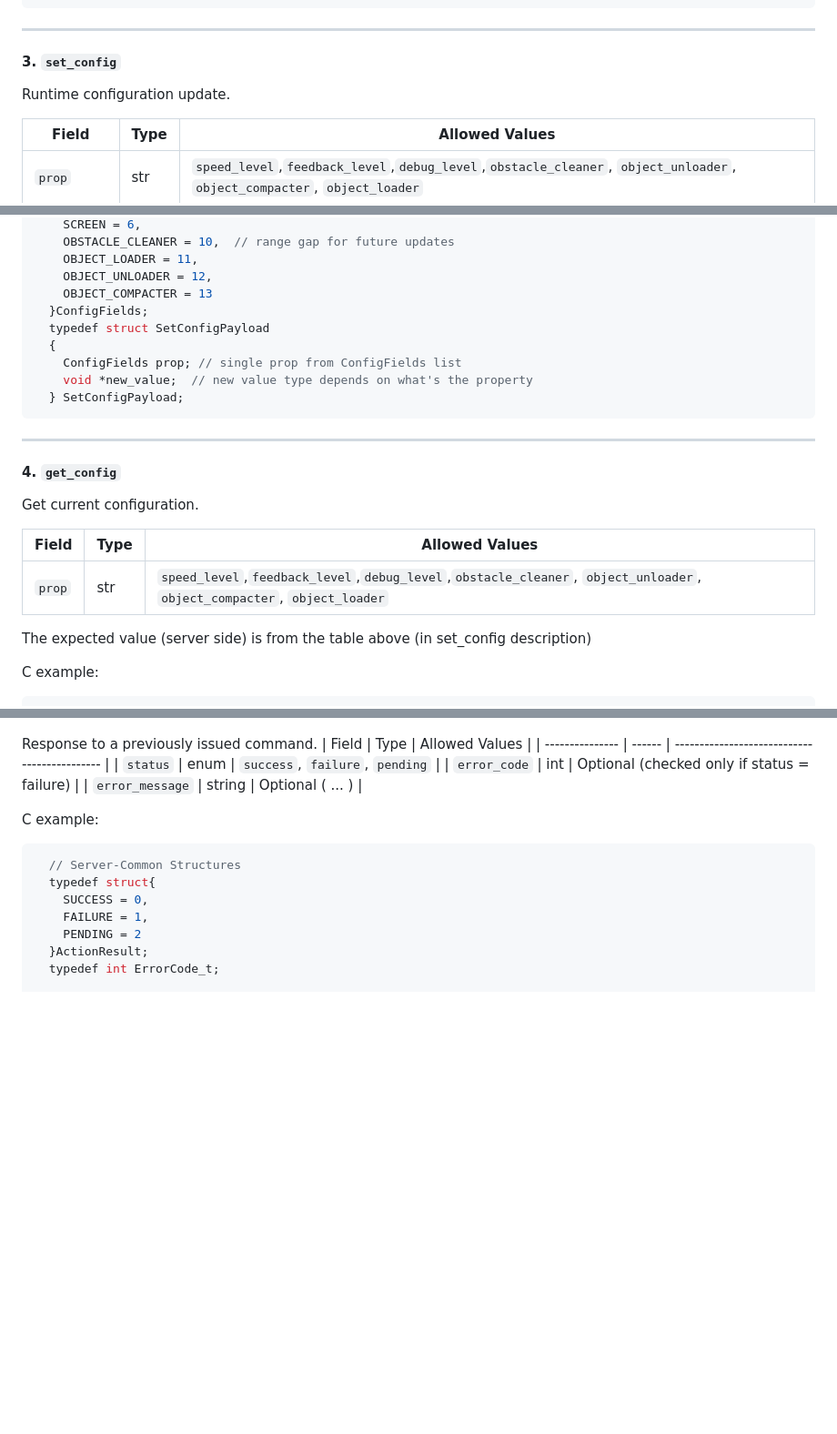
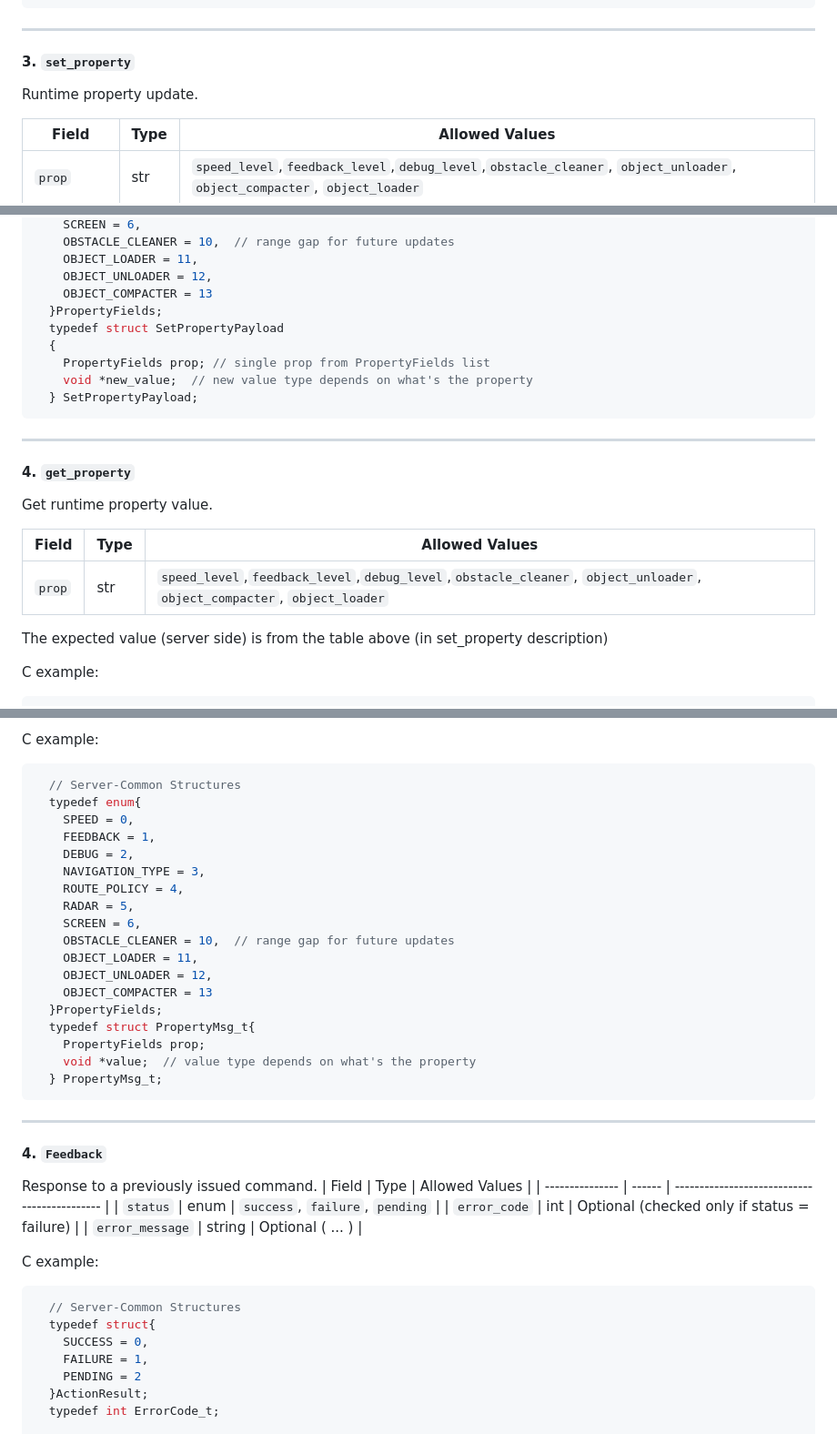
Before and after one commit to GioeleSe/Work-E, a Markdown page: docs/MCU_API.md, 3 parts joined by grey strips. Shown at 91% size. Drawn GitHub-style; blank space fills up the shorter version.

````diff
--- a/docs/MCU_API.md
+++ b/docs/MCU_API.md
@@ -189,9 +189,9 @@ C example:
 
 ---
 
-#### 3. `set_config`
+#### 3. `set_property`
 
-Runtime configuration update.
+Runtime property update.
 
 | Field                     | Type  | Allowed Values               |
 | ------------------------- | ----- | ---------------------------- |
@@ -231,25 +231,25 @@ C example:
     OBJECT_LOADER = 11,
     OBJECT_UNLOADER = 12,
     OBJECT_COMPACTER = 13
-  }ConfigFields;
-  typedef struct SetConfigPayload
+  }PropertyFields;
+  typedef struct SetPropertyPayload
   {
-    ConfigFields prop; // single prop from ConfigFields list
+    PropertyFields prop; // single prop from PropertyFields list
     void *new_value;  // new value type depends on what's the property
-  } SetConfigPayload;
+  } SetPropertyPayload;
 ```
 
 ---
 
-#### 4. `get_config`
+#### 4. `get_property`
 
-Get current configuration.
+Get runtime property value.
 
 | Field                     | Type  | Allowed Values               |
 | ------------------------- | ----- | ---------------------------- |
 | `prop`                    | str   | `speed_level`,`feedback_level`,`debug_level`,`obstacle_cleaner`, `object_unloader`, `object_compacter`, `object_loader` |
 
-The expected value (server side) is from the table above (in set_config description)
+The expected value (server side) is from the table above (in set_property description)
 
 C example:
 ```C
@@ -371,3 +433,27 @@ DynamicJsonDocument dummyHeartbeat() {
+C example:
+```C
+  // Server-Common Structures
+  typedef enum{
+    SPEED = 0,
+    FEEDBACK = 1,
+    DEBUG = 2,
+    NAVIGATION_TYPE = 3,
+    ROUTE_POLICY = 4,
+    RADAR = 5,
+    SCREEN = 6,
+    OBSTACLE_CLEANER = 10,  // range gap for future updates
+    OBJECT_LOADER = 11,
+    OBJECT_UNLOADER = 12,
+    OBJECT_COMPACTER = 13
+  }PropertyFields;
+  typedef struct PropertyMsg_t{
+    PropertyFields prop;
+    void *value;  // value type depends on what's the property
+  } PropertyMsg_t;
+```
+---
+
+#### 4. `Feedback`
 Response to a previously issued command.
 | Field           | Type   | Allowed Values                               |
 | --------------- | ------ | -------------------------------------------- |
````
Also changed, not shown: other parts of docs/MCU_API.md (+65 -42 lines).
